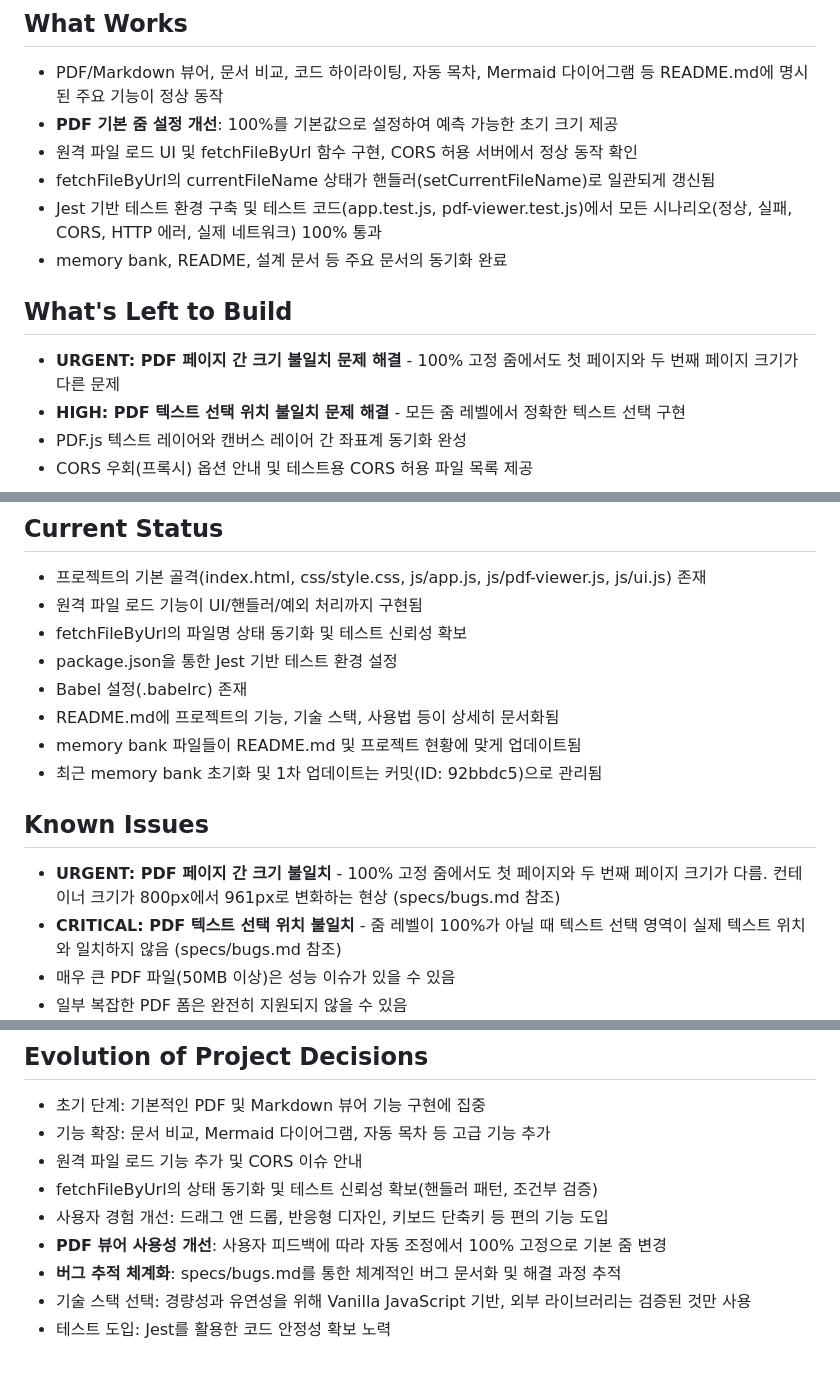
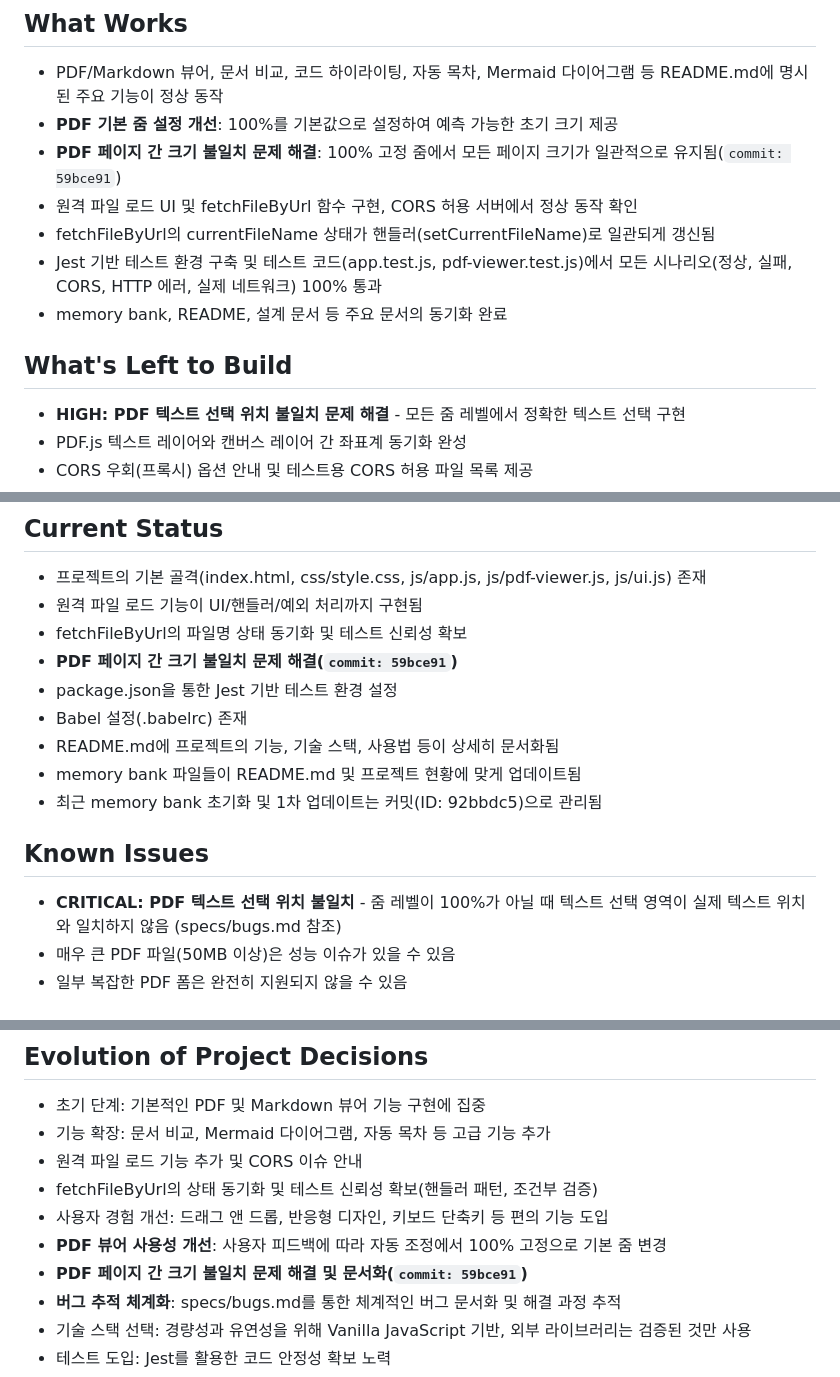
Before and after one commit to jaehwang/doc_viewer, a Markdown page: memory-bank/progress.md, 3 parts joined by grey strips. Rendered like a GitHub page.

Commit message:
memory bank update

```diff
--- a/memory-bank/progress.md
+++ b/memory-bank/progress.md
@@ -4,6 +4,7 @@
 
 * PDF/Markdown 뷰어, 문서 비교, 코드 하이라이팅, 자동 목차, Mermaid 다이어그램 등 README.md에 명시된 주요 기능이 정상 동작
 * **PDF 기본 줌 설정 개선**: 100%를 기본값으로 설정하여 예측 가능한 초기 크기 제공
+* **PDF 페이지 간 크기 불일치 문제 해결**: 100% 고정 줌에서 모든 페이지 크기가 일관적으로 유지됨(`commit: 59bce91`)
 * 원격 파일 로드 UI 및 fetchFileByUrl 함수 구현, CORS 허용 서버에서 정상 동작 확인
 * fetchFileByUrl의 currentFileName 상태가 핸들러(setCurrentFileName)로 일관되게 갱신됨
 * Jest 기반 테스트 환경 구축 및 테스트 코드(app.test.js, pdf-viewer.test.js)에서 모든 시나리오(정상, 실패, CORS, HTTP 에러, 실제 네트워크) 100% 통과
@@ -11,7 +12,6 @@
 
 ## What's Left to Build
 
-* **URGENT: PDF 페이지 간 크기 불일치 문제 해결** - 100% 고정 줌에서도 첫 페이지와 두 번째 페이지 크기가 다른 문제
 * **HIGH: PDF 텍스트 선택 위치 불일치 문제 해결** - 모든 줌 레벨에서 정확한 텍스트 선택 구현
 * PDF.js 텍스트 레이어와 캔버스 레이어 간 좌표계 동기화 완성
 * CORS 우회(프록시) 옵션 안내 및 테스트용 CORS 허용 파일 목록 제공
@@ -27,6 +27,7 @@
 * 프로젝트의 기본 골격(index.html, css/style.css, js/app.js, js/pdf-viewer.js, js/ui.js) 존재
 * 원격 파일 로드 기능이 UI/핸들러/예외 처리까지 구현됨
 * fetchFileByUrl의 파일명 상태 동기화 및 테스트 신뢰성 확보
+* **PDF 페이지 간 크기 불일치 문제 해결(`commit: 59bce91`)**
 * package.json을 통한 Jest 기반 테스트 환경 설정
 * Babel 설정(.babelrc) 존재
 * README.md에 프로젝트의 기능, 기술 스택, 사용법 등이 상세히 문서화됨
@@ -35,7 +36,6 @@
 
 ## Known Issues
 
-* **URGENT: PDF 페이지 간 크기 불일치** - 100% 고정 줌에서도 첫 페이지와 두 번째 페이지 크기가 다름. 컨테이너 크기가 800px에서 961px로 변화하는 현상 (specs/bugs.md 참조)
 * **CRITICAL: PDF 텍스트 선택 위치 불일치** - 줌 레벨이 100%가 아닐 때 텍스트 선택 영역이 실제 텍스트 위치와 일치하지 않음 (specs/bugs.md 참조)
 * 매우 큰 PDF 파일(50MB 이상)은 성능 이슈가 있을 수 있음
 * 일부 복잡한 PDF 폼은 완전히 지원되지 않을 수 있음
@@ -52,6 +52,7 @@
 * fetchFileByUrl의 상태 동기화 및 테스트 신뢰성 확보(핸들러 패턴, 조건부 검증)
 * 사용자 경험 개선: 드래그 앤 드롭, 반응형 디자인, 키보드 단축키 등 편의 기능 도입
 * **PDF 뷰어 사용성 개선**: 사용자 피드백에 따라 자동 조정에서 100% 고정으로 기본 줌 변경
+* **PDF 페이지 간 크기 불일치 문제 해결 및 문서화(`commit: 59bce91`)**
 * **버그 추적 체계화**: specs/bugs.md를 통한 체계적인 버그 문서화 및 해결 과정 추적
 * 기술 스택 선택: 경량성과 유연성을 위해 Vanilla JavaScript 기반, 외부 라이브러리는 검증된 것만 사용
 * 테스트 도입: Jest를 활용한 코드 안정성 확보 노력
```
Also changed, not shown: specs/bugs.md (+1 -0 lines).
